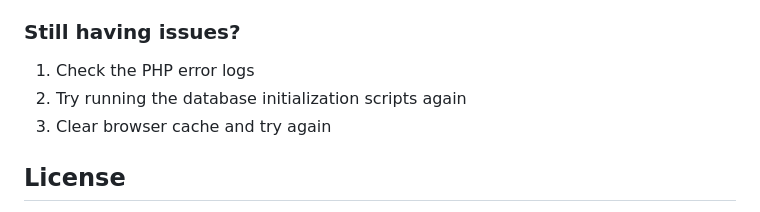
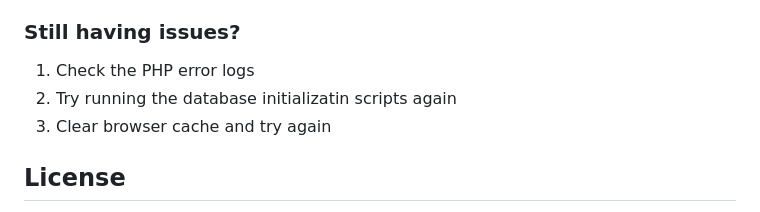
Before and after one commit to relinxx/Greentrack-WebApp, a Markdown page: README.md, the part around the change. Rendered like a GitHub page.

```diff
--- a/README.md
+++ b/README.md
@@ -113,7 +113,7 @@ After running the sample data initialization, you can use these test accounts:
 ### Still having issues?
 
 1. Check the PHP error logs
-2. Try running the database initialization scripts again
+2. Try running the database initializatin scripts again
 3. Clear browser cache and try again
 
 ## License
```
